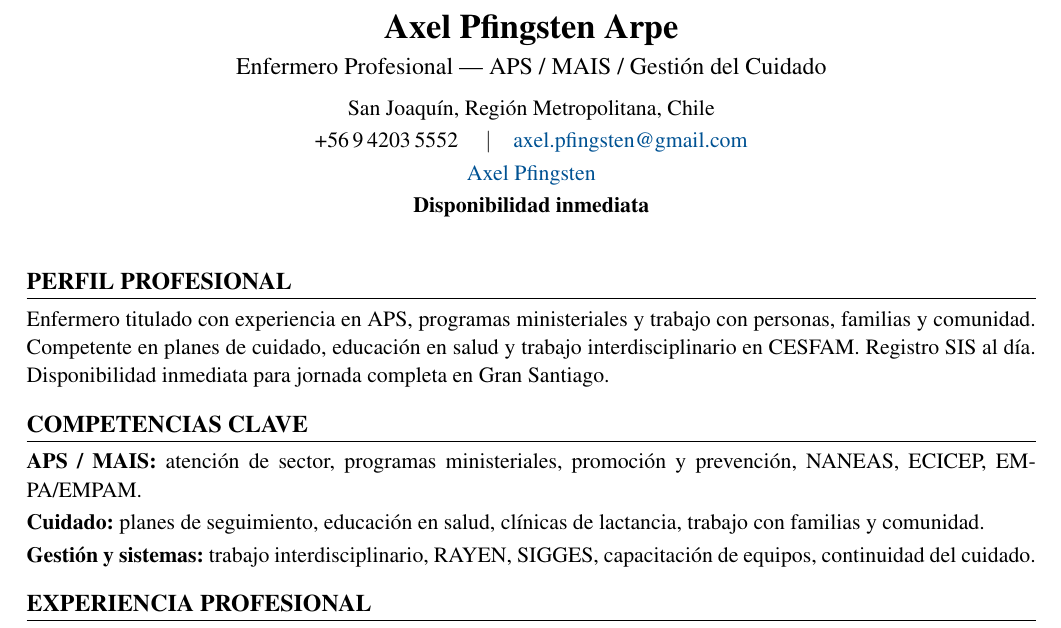
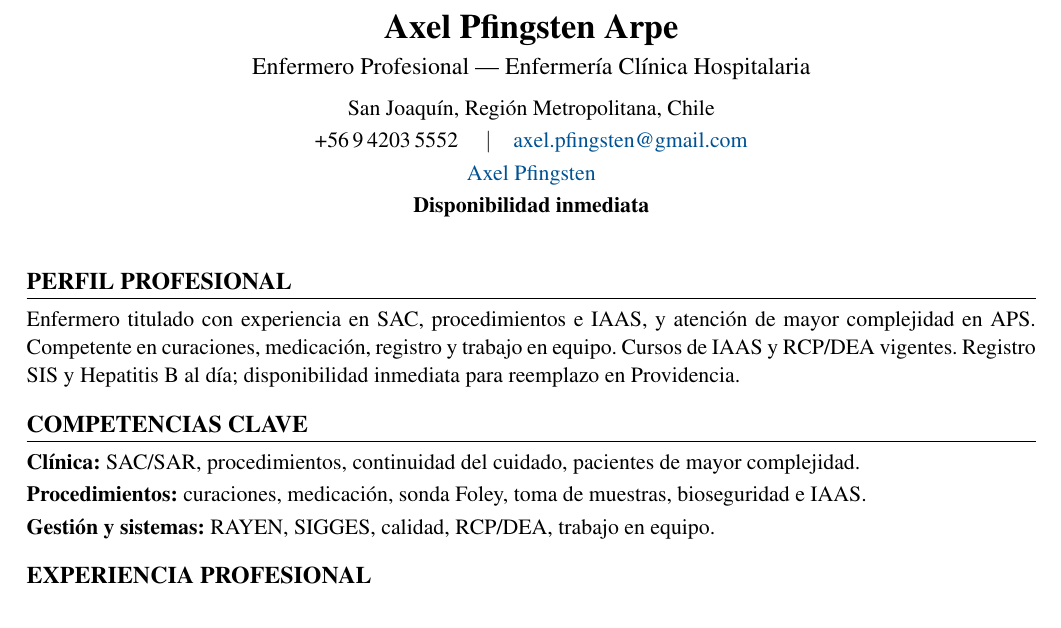
Before and after one commit to guillermoprojaslema/Agarra-la-Pallapp, a LaTeX CV (CV_Axel_Pfingsten_Arpe.tex): part of page 1 of 2, cut so that both start at the same text. Compiled offline with pdfLaTeX.

Commit message:
Adaptar CV Harvard a OF-20260826-19: Enfermera/o universitaria — Reemplazo vacaciones Hospital del Trabajador (ACHS).
Partiendo de CV_Base.docx; perfil y bullets alineados a la oferta.

```diff
--- a/CV_Axel_Pfingsten_Arpe.tex
+++ b/CV_Axel_Pfingsten_Arpe.tex
@@ -20,7 +20,7 @@
   linkcolor=linkblue,
   pdfauthor={Axel Pfingsten Arpe},
   pdftitle={Curriculum Vitae — Axel Pfingsten Arpe},
-  pdfsubject={Enfermero Profesional — APS / MAIS / Gestión del Cuidado}
+  pdfsubject={Enfermero Profesional — Enfermería Clínica Hospitalaria}
 }
 
 \pagestyle{empty}
@@ -50,7 +50,7 @@
 %========== ENCABEZADO ==========
 \begin{center}
   {\LARGE\bfseries Axel Pfingsten Arpe}\\[4pt]
-  {\large Enfermero Profesional --- APS / MAIS / Gestión del Cuidado}\\[6pt]
+  {\large Enfermero Profesional --- Enfermería Clínica Hospitalaria}\\[6pt]
   San Joaquín, Región Metropolitana, Chile\\[2pt]
   +56\,9\,4203\,5552 \quad$\vert$\quad
   \href{mailto:axel.pfingsten@gmail.com}{axel.pfingsten@gmail.com}\\[2pt]
@@ -62,13 +62,13 @@
 
 %========== PERFIL ==========
 \section{Perfil profesional}
-Enfermero titulado con experiencia en APS, programas ministeriales y trabajo con personas, familias y comunidad. Competente en planes de cuidado, educación en salud y trabajo interdisciplinario en CESFAM. Registro SIS al día. Disponibilidad inmediata para jornada completa en Gran Santiago.
+Enfermero titulado con experiencia en SAC, procedimientos e IAAS, y atención de mayor complejidad en APS. Competente en curaciones, medicación, registro y trabajo en equipo. Cursos de IAAS y RCP/DEA vigentes. Registro SIS y Hepatitis~B al día; disponibilidad inmediata para reemplazo en Providencia.
 
 %========== COMPETENCIAS ==========
 \section{Competencias clave}
-\textbf{APS / MAIS:} atención de sector, programas ministeriales, promoción y prevención, NANEAS, ECICEP, EMPA/EMPAM.\\[2pt]
-\textbf{Cuidado:} planes de seguimiento, educación en salud, clínicas de lactancia, trabajo con familias y comunidad.\\[2pt]
-\textbf{Gestión y sistemas:} trabajo interdisciplinario, RAYEN, SIGGES, capacitación de equipos, continuidad del cuidado.
+\textbf{Clínica:} SAC/SAR, procedimientos, continuidad del cuidado, pacientes de mayor complejidad.\\[2pt]
+\textbf{Procedimientos:} curaciones, medicación, sonda Foley, toma de muestras, bioseguridad e IAAS.\\[2pt]
+\textbf{Gestión y sistemas:} RAYEN, SIGGES, calidad, RCP/DEA, trabajo en equipo.
 
 
 %========== EXPERIENCIA ==========
```
Also changed, not shown: CV_Axel_Pfingsten_Arpe.pdf.
